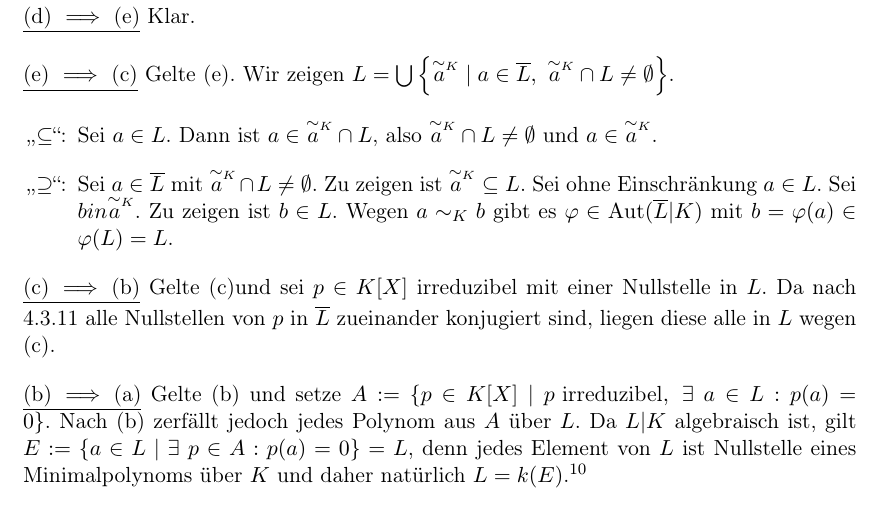
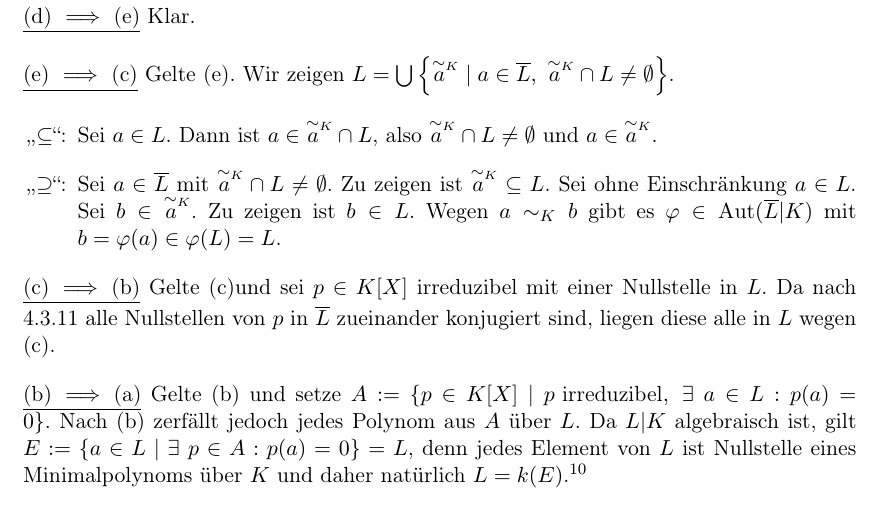
Before and after one commit to JanikB/algebra, a LaTeX book (algebra_book.tex, which reads lecture/lecture23.tex): part of page 43 of 54, cut so that both start at the same text. Compiled offline with pdfLaTeX.

Commit message:
Update lecture23.tex
Zeile 108: $b in \tildeidx aK$ -> $b \in \tildeidx aK$

```diff
--- a/lecture/lecture23.tex
+++ b/lecture/lecture23.tex
@@ -105,7 +105,7 @@ Es bezeichne $\Aut(L|K) := \{ \phi \mid \text{$\phi$ ist Automorphismus von $L|K
 		Sei $a \in L$. Dann ist $a \in \tildeidx aK \cap L$, also $\tildeidx aK \cap L \neq \emptyset$ und $a \in \tildeidx aK$.
 
 	\item["`$\supseteq$"':]
-		Sei $a \in \bar L$ mit $\tildeidx aK \cap L \neq \emptyset$. Zu zeigen ist $\tildeidx aK \subseteq L$. Sei ohne Einschränkung $a \in L$. Sei $b in \tildeidx aK$. Zu zeigen ist $b \in L$. Wegen $a \sim_K b$ gibt es $\phi \in \Aut(\bar L|K)$ mit $b = \phi(a) \in \phi(L) = L$.
+		Sei $a \in \bar L$ mit $\tildeidx aK \cap L \neq \emptyset$. Zu zeigen ist $\tildeidx aK \subseteq L$. Sei ohne Einschränkung $a \in L$. Sei $b \in \tildeidx aK$. Zu zeigen ist $b \in L$. Wegen $a \sim_K b$ gibt es $\phi \in \Aut(\bar L|K)$ mit $b = \phi(a) \in \phi(L) = L$.
 \end{itemize}
 
 \underline{(c) $\implies$ (b)} Gelte (c)und sei $p \in K[X]$ irreduzibel mit einer Nullstelle in $L$. Da nach \ref{fixed:4.3.11} alle Nullstellen von $p$ in $\bar L$ zueinander konjugiert sind, liegen diese alle in $L$ wegen (c).
```
